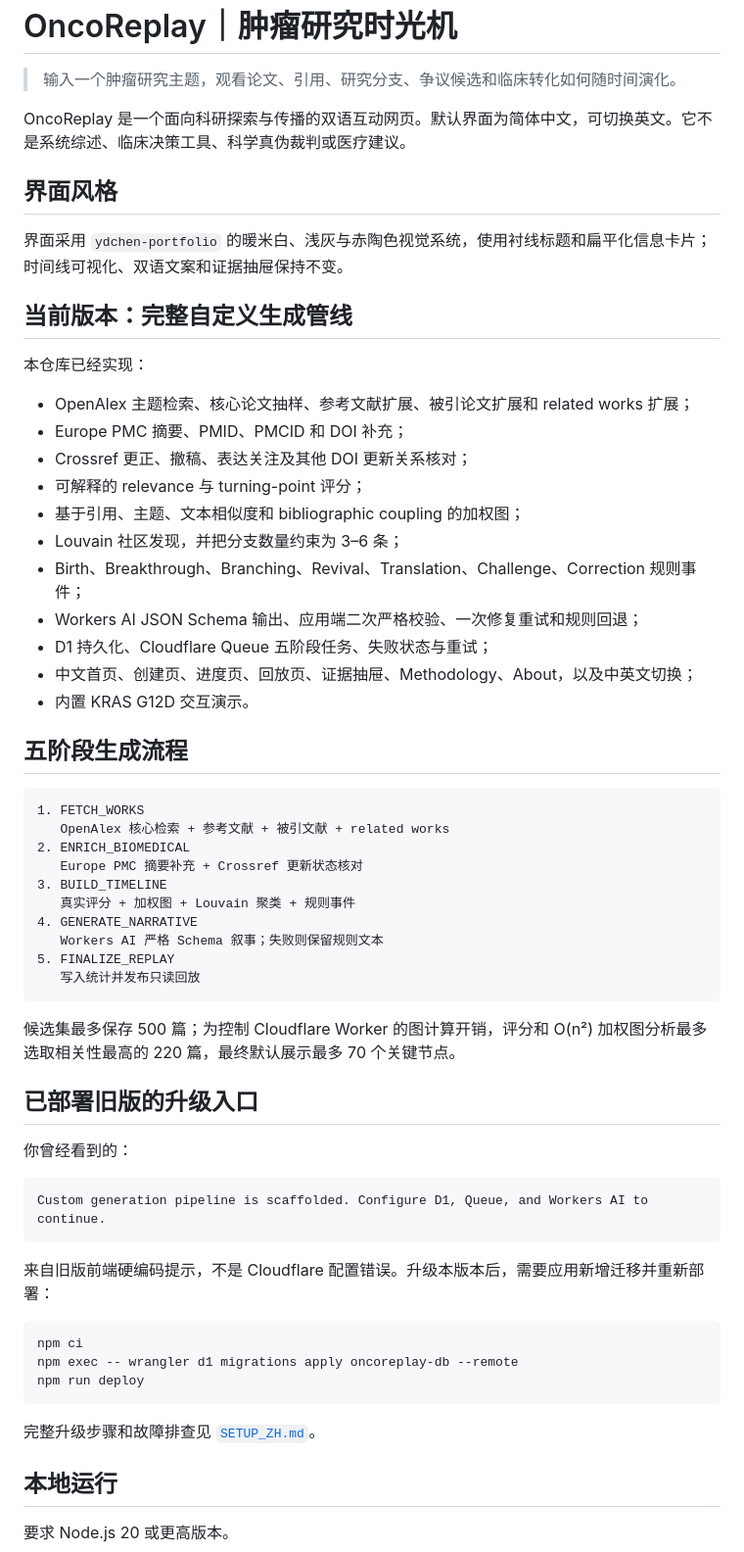
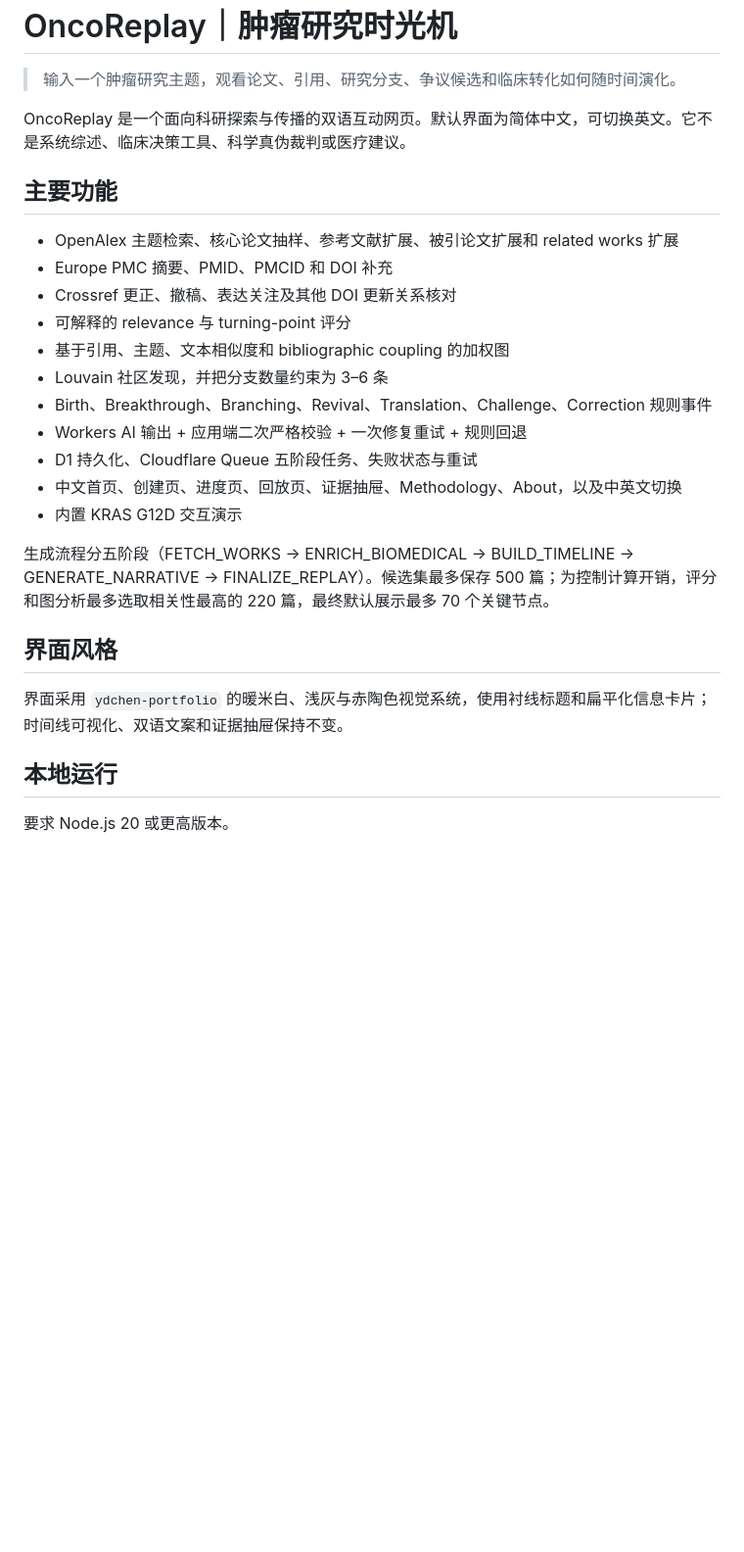
Before and after one commit to heyhey-yoyo/OncoReplay, a Markdown page: README.md, the part around one of its changes. Shown at 98% size. Rendered like a GitHub page; blank space fills up the shorter version.

Commit message:
docs: 重构 README 与 AGENTS，明确分工、统一网页项目模板、清理冗余与迭代痕迹

````diff
--- a/README.md
+++ b/README.md
@@ -4,60 +4,25 @@
 
 OncoReplay 是一个面向科研探索与传播的双语互动网页。默认界面为简体中文，可切换英文。它不是系统综述、临床决策工具、科学真伪裁判或医疗建议。
 
+## 主要功能
+
+- OpenAlex 主题检索、核心论文抽样、参考文献扩展、被引论文扩展和 related works 扩展
+- Europe PMC 摘要、PMID、PMCID 和 DOI 补充
+- Crossref 更正、撤稿、表达关注及其他 DOI 更新关系核对
+- 可解释的 relevance 与 turning-point 评分
+- 基于引用、主题、文本相似度和 bibliographic coupling 的加权图
+- Louvain 社区发现，并把分支数量约束为 3–6 条
+- Birth、Breakthrough、Branching、Revival、Translation、Challenge、Correction 规则事件
+- Workers AI 输出 + 应用端二次严格校验 + 一次修复重试 + 规则回退
+- D1 持久化、Cloudflare Queue 五阶段任务、失败状态与重试
+- 中文首页、创建页、进度页、回放页、证据抽屉、Methodology、About，以及中英文切换
+- 内置 KRAS G12D 交互演示
+
+生成流程分五阶段（FETCH_WORKS → ENRICH_BIOMEDICAL → BUILD_TIMELINE → GENERATE_NARRATIVE → FINALIZE_REPLAY）。候选集最多保存 500 篇；为控制计算开销，评分和图分析最多选取相关性最高的 220 篇，最终默认展示最多 70 个关键节点。
+
 ## 界面风格
 
 界面采用 `ydchen-portfolio` 的暖米白、浅灰与赤陶色视觉系统，使用衬线标题和扁平化信息卡片；时间线可视化、双语文案和证据抽屉保持不变。
-
-## 当前版本：完整自定义生成管线
-
-本仓库已经实现：
-
-- OpenAlex 主题检索、核心论文抽样、参考文献扩展、被引论文扩展和 related works 扩展；
-- Europe PMC 摘要、PMID、PMCID 和 DOI 补充；
-- Crossref 更正、撤稿、表达关注及其他 DOI 更新关系核对；
-- 可解释的 relevance 与 turning-point 评分；
-- 基于引用、主题、文本相似度和 bibliographic coupling 的加权图；
-- Louvain 社区发现，并把分支数量约束为 3–6 条；
-- Birth、Breakthrough、Branching、Revival、Translation、Challenge、Correction 规则事件；
-- Workers AI JSON Schema 输出、应用端二次严格校验、一次修复重试和规则回退；
-- D1 持久化、Cloudflare Queue 五阶段任务、失败状态与重试；
-- 中文首页、创建页、进度页、回放页、证据抽屉、Methodology、About，以及中英文切换；
-- 内置 KRAS G12D 交互演示。
-
-## 五阶段生成流程
-
-```text
-1. FETCH_WORKS
-   OpenAlex 核心检索 + 参考文献 + 被引文献 + related works
-2. ENRICH_BIOMEDICAL
-   Europe PMC 摘要补充 + Crossref 更新状态核对
-3. BUILD_TIMELINE
-   真实评分 + 加权图 + Louvain 聚类 + 规则事件
-4. GENERATE_NARRATIVE
-   Workers AI 严格 Schema 叙事；失败则保留规则文本
-5. FINALIZE_REPLAY
-   写入统计并发布只读回放
-```
-
-候选集最多保存 500 篇；为控制 Cloudflare Worker 的图计算开销，评分和 O(n²) 加权图分析最多选取相关性最高的 220 篇，最终默认展示最多 70 个关键节点。
-
-## 已部署旧版的升级入口
-
-你曾经看到的：
-
-```text
-Custom generation pipeline is scaffolded. Configure D1, Queue, and Workers AI to continue.
-```
-
-来自旧版前端硬编码提示，不是 Cloudflare 配置错误。升级本版本后，需要应用新增迁移并重新部署：
-
-```bash
-npm ci
-npm exec -- wrangler d1 migrations apply oncoreplay-db --remote
-npm run deploy
-```
-
-完整升级步骤和故障排查见 [`SETUP_ZH.md`](./SETUP_ZH.md)。
 
 ## 本地运行
 
````
Also changed, not shown: other parts of README.md (+9 -51 lines), AGENTS.md (+18 -19 lines).
